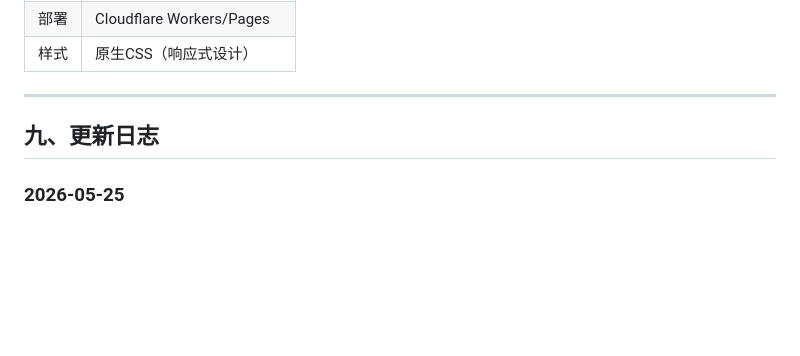
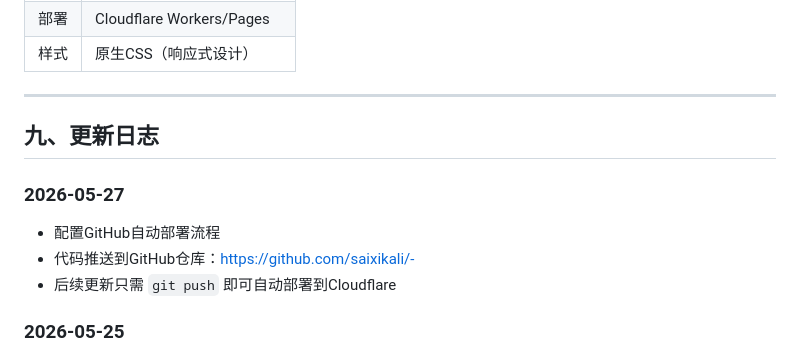
Before and after one commit to saixikali/AI-Divination, a Markdown page: MIAN.md, the part around the change. GitHub-like rendering; blank space fills up the shorter version.

Commit message:
更新MIAN.md：添加GitHub自动部署说明

```diff
--- a/MIAN.md
+++ b/MIAN.md
@@ -291,6 +291,11 @@ http://localhost:5000
 
 ## 九、更新日志
 
+### 2026-05-27
+- 配置GitHub自动部署流程
+- 代码推送到GitHub仓库：https://github.com/saixikali/-
+- 后续更新只需 `git push` 即可自动部署到Cloudflare
+
 ### 2026-05-25
 - 添加周易六十四卦完整数据（卦辞、象辞、爻辞）
 - 扩展八卦信息（增加五行、家庭成员、身体部位等）
```
